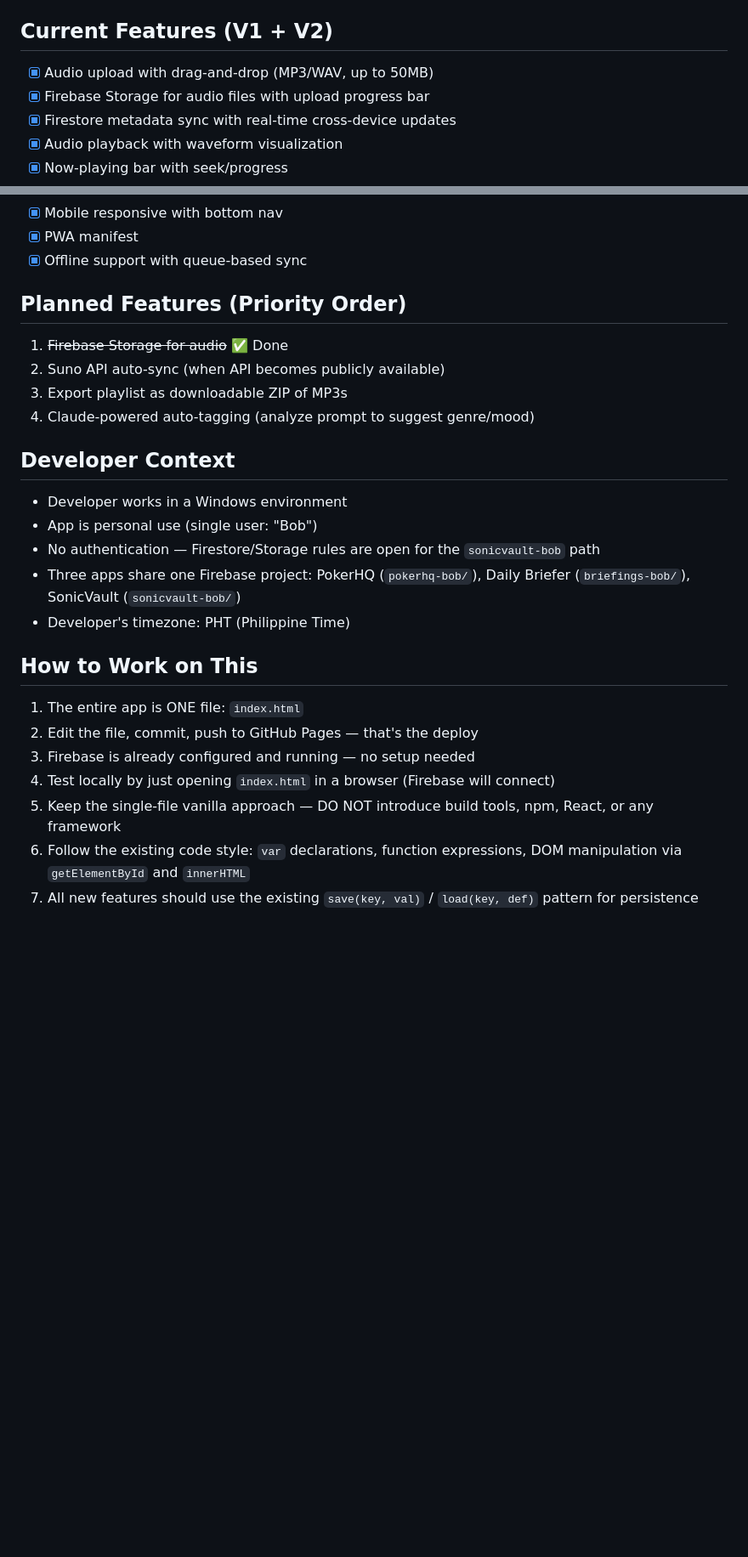
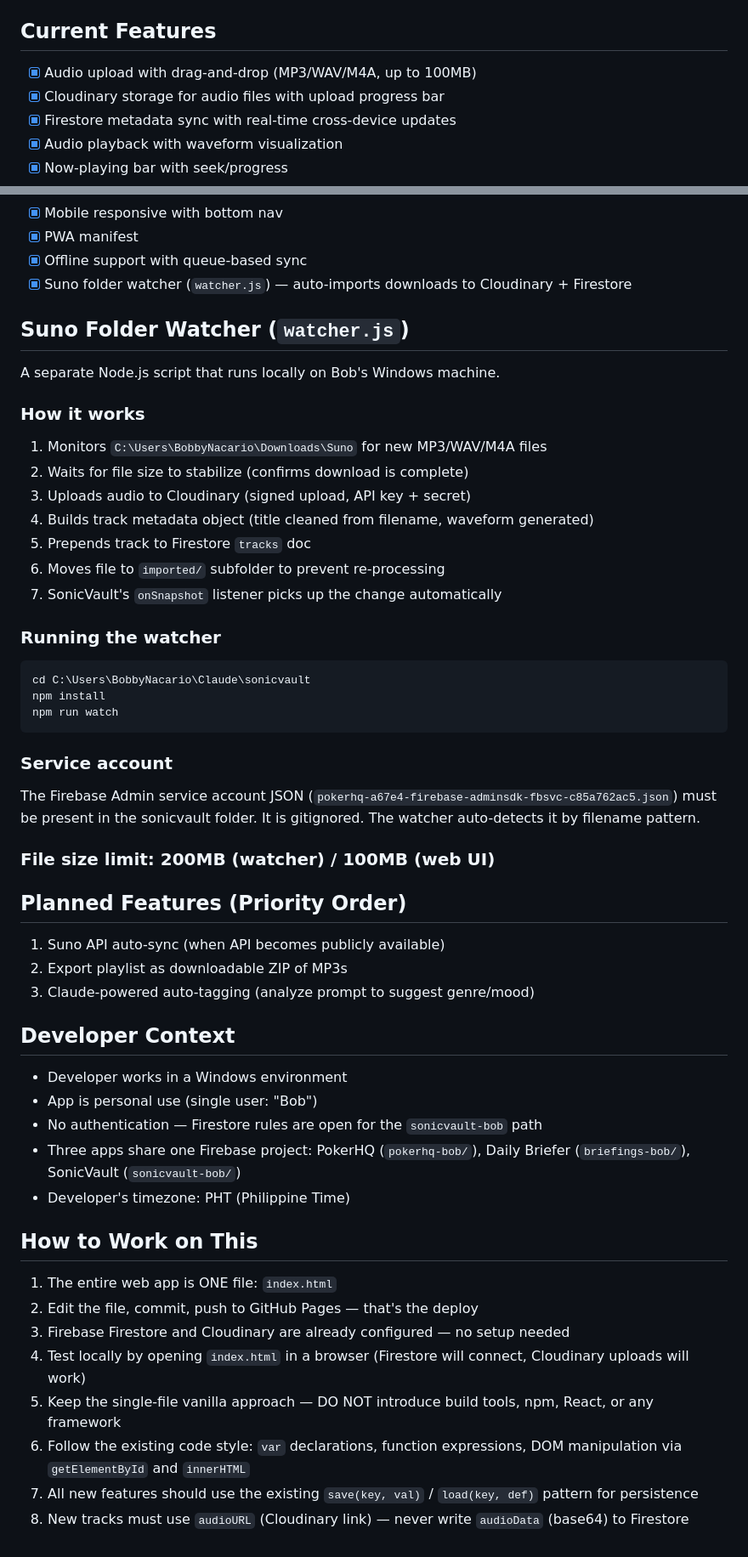
Before and after one commit to bobbynacario-design/sonicvault, a Markdown page: SONICVAULT-HANDOVER.md, 2 parts joined by grey strips. Shown at 85% size. Rendered like a GitHub page; blank space fills up the shorter version.

````diff
--- a/SONICVAULT-HANDOVER.md
+++ b/SONICVAULT-HANDOVER.md
@@ -149,9 +177,9 @@ Applied via `body.light` class toggle. All component overrides use `body.light .
 - Toast notifications via `#sv-toast` element
 - Genre colors mapped in `getGenreColor()` function
 
-## Current Features (V1 + V2)
-- [x] Audio upload with drag-and-drop (MP3/WAV, up to 50MB)
-- [x] Firebase Storage for audio files with upload progress bar
+## Current Features
+- [x] Audio upload with drag-and-drop (MP3/WAV/M4A, up to 100MB)
+- [x] Cloudinary storage for audio files with upload progress bar
 - [x] Firestore metadata sync with real-time cross-device updates
 - [x] Audio playback with waveform visualization
 - [x] Now-playing bar with seek/progress
@@ -164,25 +192,50 @@ Applied via `body.light` class toggle. All component overrides use `body.light .
 - [x] Mobile responsive with bottom nav
 - [x] PWA manifest
 - [x] Offline support with queue-based sync
+- [x] Suno folder watcher (`watcher.js`) — auto-imports downloads to Cloudinary + Firestore
+
+## Suno Folder Watcher (`watcher.js`)
+A separate Node.js script that runs locally on Bob's Windows machine.
+
+### How it works
+1. Monitors `C:\Users\BobbyNacario\Downloads\Suno` for new MP3/WAV/M4A files
+2. Waits for file size to stabilize (confirms download is complete)
+3. Uploads audio to Cloudinary (signed upload, API key + secret)
+4. Builds track metadata object (title cleaned from filename, waveform generated)
+5. Prepends track to Firestore `tracks` doc
+6. Moves file to `imported/` subfolder to prevent re-processing
+7. SonicVault's `onSnapshot` listener picks up the change automatically
+
+### Running the watcher
+```bash
+cd C:\Users\BobbyNacario\Claude\sonicvault
+npm install
+npm run watch
+```
+
+### Service account
+The Firebase Admin service account JSON (`pokerhq-a67e4-firebase-adminsdk-fbsvc-c85a762ac5.json`) must be present in the sonicvault folder. It is gitignored. The watcher auto-detects it by filename pattern.
+
+### File size limit: 200MB (watcher) / 100MB (web UI)
 
 ## Planned Features (Priority Order)
-1. ~~Firebase Storage for audio~~ ✅ Done
-2. Suno API auto-sync (when API becomes publicly available)
-3. Export playlist as downloadable ZIP of MP3s
-4. Claude-powered auto-tagging (analyze prompt to suggest genre/mood)
+1. Suno API auto-sync (when API becomes publicly available)
+2. Export playlist as downloadable ZIP of MP3s
+3. Claude-powered auto-tagging (analyze prompt to suggest genre/mood)
 
 ## Developer Context
 - Developer works in a Windows environment
 - App is personal use (single user: "Bob")
-- No authentication — Firestore/Storage rules are open for the `sonicvault-bob` path
+- No authentication — Firestore rules are open for the `sonicvault-bob` path
 - Three apps share one Firebase project: PokerHQ (`pokerhq-bob/`), Daily Briefer (`briefings-bob/`), SonicVault (`sonicvault-bob/`)
 - Developer's timezone: PHT (Philippine Time)
 
 ## How to Work on This
-1. The entire app is ONE file: `index.html`
+1. The entire web app is ONE file: `index.html`
 2. Edit the file, commit, push to GitHub Pages — that's the deploy
-3. Firebase is already configured and running — no setup needed
-4. Test locally by just opening `index.html` in a browser (Firebase will connect)
+3. Firebase Firestore and Cloudinary are already configured — no setup needed
+4. Test locally by opening `index.html` in a browser (Firestore will connect, Cloudinary uploads will work)
 5. Keep the single-file vanilla approach — DO NOT introduce build tools, npm, React, or any framework
 6. Follow the existing code style: `var` declarations, function expressions, DOM manipulation via `getElementById` and `innerHTML`
 7. All new features should use the existing `save(key, val)` / `load(key, def)` pattern for persistence
+8. New tracks must use `audioURL` (Cloudinary link) — never write `audioData` (base64) to Firestore
````
Also changed, not shown: other parts of SONICVAULT-HANDOVER.md (+48 -20 lines).
